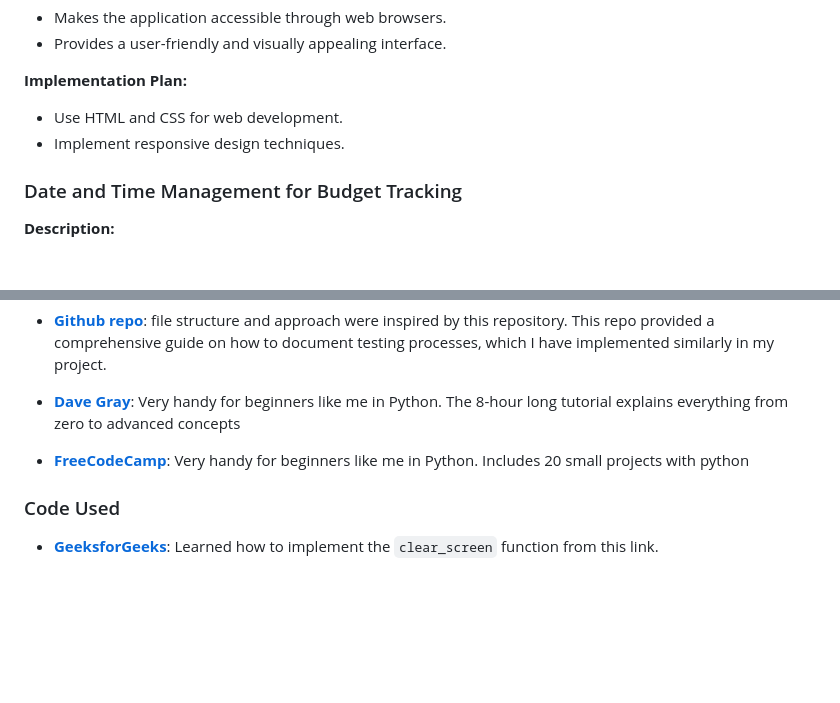
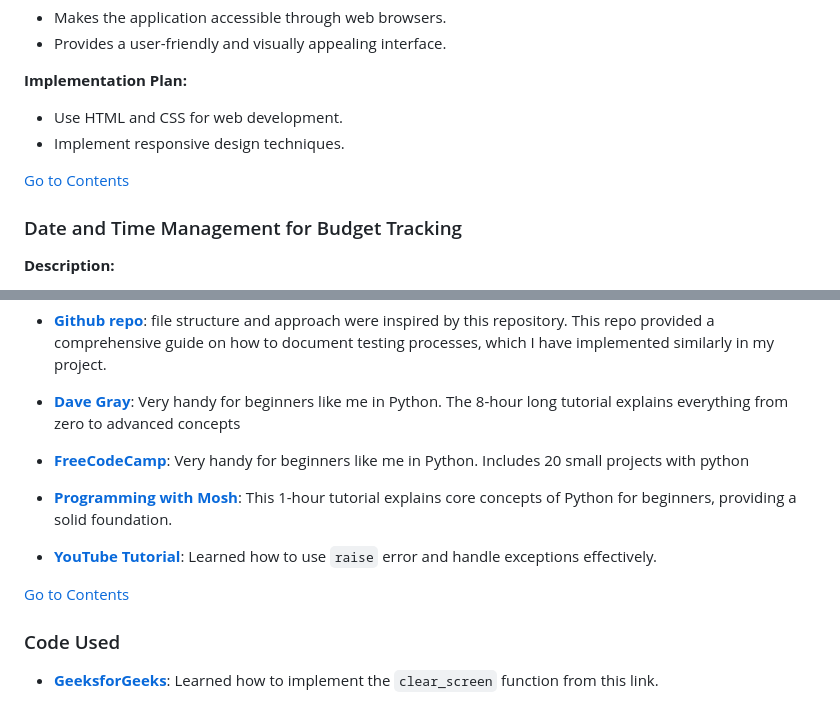
Before and after one commit to Mustafa-Vienna/budget_buddy, a Markdown page: README.md, 2 parts joined by grey strips. GitHub-like rendering; blank space fills up the shorter version.

```diff
--- a/README.md
+++ b/README.md
@@ -201,6 +215,9 @@ Below is a text-based representation of the flowchart for clarity:
 **Implementation Plan:**
 - Use HTML and CSS for web development.
 - Implement responsive design techniques.
+
+[Go to Contents](#contents)
+
 
 ### Date and Time Management for Budget Tracking
 
@@ -294,6 +311,13 @@ I deployed the Budget Buddy using Heroku's dashboard. Here’s how I did it:
 
 - **[FreeCodeCamp](https://www.youtube.com/watch?v=pdy3nh1tn6I&t=8427s)**: Very handy for beginners like me in Python. Includes 20 small projects with python
 
+- **[Programming with Mosh](https://www.youtube.com/watch?v=kqtD5dpn9C8)**: This 1-hour tutorial explains core concepts of Python for beginners, providing a solid foundation.
+
+- **[YouTube Tutorial](https://www.youtube.com/watch?v=Dn1EjhcQk64&t=1411s)**: Learned how to use `raise` error and handle exceptions effectively.
+
+
+[Go to Contents](#contents)
+
 ### Code Used
 
 - **[GeeksforGeeks](https://www.geeksforgeeks.org/clear-screen-python/)**: Learned how to implement the `clear_screen` function from this link.
```
Also changed, not shown: other parts of README.md (+14 -0 lines).
